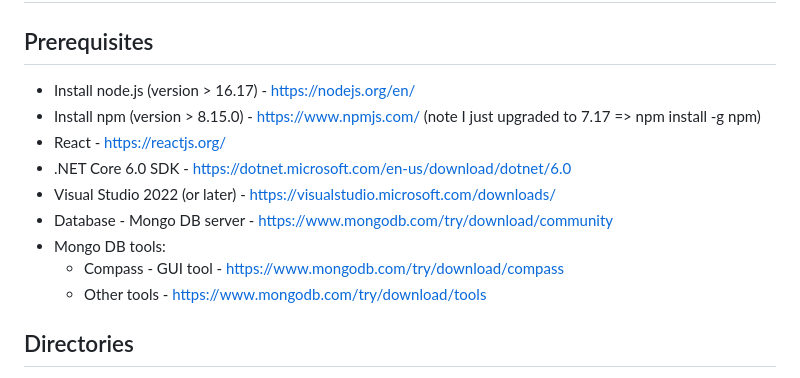
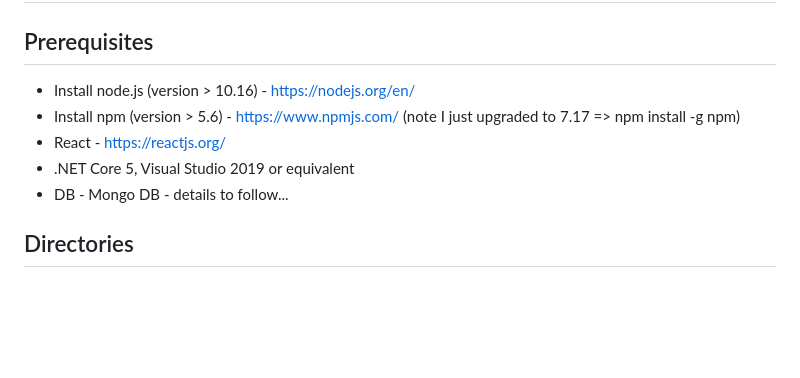
Before and after one commit to cesmii/Marketplace, a Markdown page: README.md, the part around the change. Rendered like a GitHub page; blank space fills up the shorter version.

Commit message:
Revert "Update readme.md"
This reverts commit dfab503797f2e8300327282cda1759696db73c28.

```diff
--- a/README.md
+++ b/README.md
@@ -2,15 +2,11 @@
 
 ## Prerequisites
 
-- Install node.js (version > 16.17) - https://nodejs.org/en/
-- Install npm (version > 8.15.0) - https://www.npmjs.com/ (note I just upgraded to 7.17 =>  npm install -g npm)
+- Install node.js (version > 10.16) - https://nodejs.org/en/
+- Install npm (version > 5.6) - https://www.npmjs.com/ (note I just upgraded to 7.17 =>  npm install -g npm)
 - React - https://reactjs.org/
-- .NET Core 6.0 SDK - https://dotnet.microsoft.com/en-us/download/dotnet/6.0
-- Visual Studio 2022 (or later) - https://visualstudio.microsoft.com/downloads/
-- Database - Mongo DB server - https://www.mongodb.com/try/download/community
-- Mongo DB tools:
-    - Compass - GUI tool - https://www.mongodb.com/try/download/compass
-    - Other tools - https://www.mongodb.com/try/download/tools
+- .NET Core 5, Visual Studio 2019 or equivalent
+- DB - Mongo DB - details to follow...
 
 ## Directories
 
```
